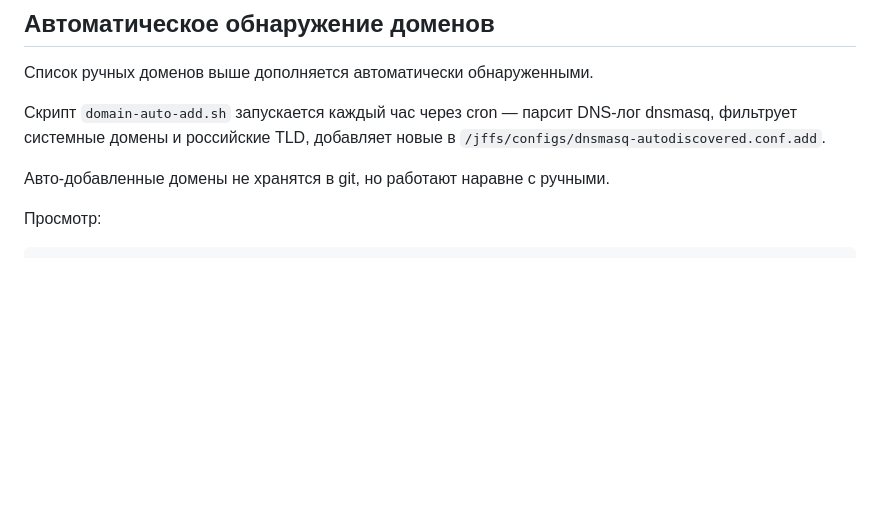
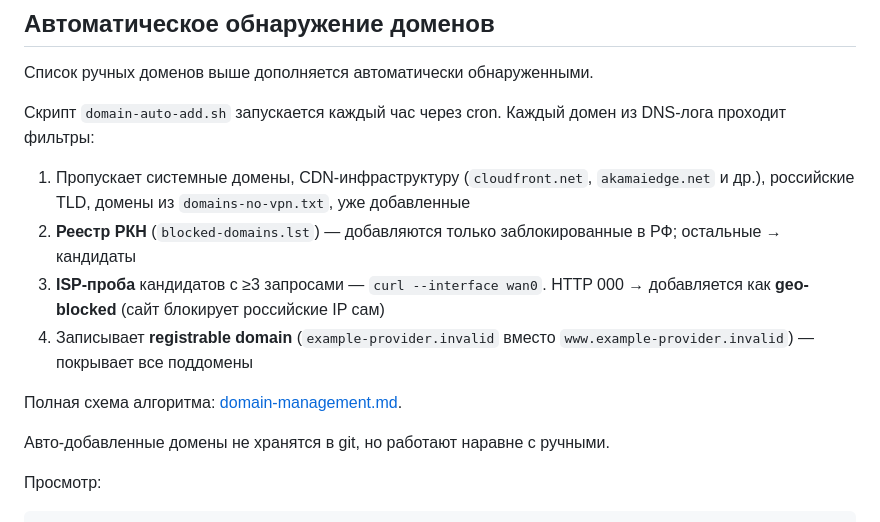
Before and after one commit to eiler2005/ghostroute, a Markdown page: docs/current-routing-explained.md, the part around the change. Drawn GitHub-style; blank space fills up the shorter version.

```diff
--- a/docs/current-routing-explained.md
+++ b/docs/current-routing-explained.md
@@ -401,7 +401,14 @@ IP-адреса внутри этих семейств может менять
 
 Список ручных доменов выше дополняется автоматически обнаруженными.
 
-Скрипт `domain-auto-add.sh` запускается каждый час через cron — парсит DNS-лог dnsmasq, фильтрует системные домены и российские TLD, добавляет новые в `/jffs/configs/dnsmasq-autodiscovered.conf.add`.
+Скрипт `domain-auto-add.sh` запускается каждый час через cron. Каждый домен из DNS-лога проходит фильтры:
+
+1. Пропускает системные домены, CDN-инфраструктуру (`cloudfront.net`, `akamaiedge.net` и др.), российские TLD, домены из `domains-no-vpn.txt`, уже добавленные
+2. **Реестр РКН** (`blocked-domains.lst`) — добавляются только заблокированные в РФ; остальные → кандидаты
+3. **ISP-проба** кандидатов с ≥3 запросами — `curl --interface wan0`. HTTP 000 → добавляется как **geo-blocked** (сайт блокирует российские IP сам)
+4. Записывает **registrable domain** (`example-provider.invalid` вместо `www.example-provider.invalid`) — покрывает все поддомены
+
+Полная схема алгоритма: [domain-management.md](domain-management.md#алгоритм----как-домен-попадает-в-vpn).
 
 Авто-добавленные домены не хранятся в git, но работают наравне с ручными.
 
```
Also changed, not shown: docs/domain-management.md (+51 -8 lines), docs/x3mrouting-roadmap.md (+13 -11 lines).
